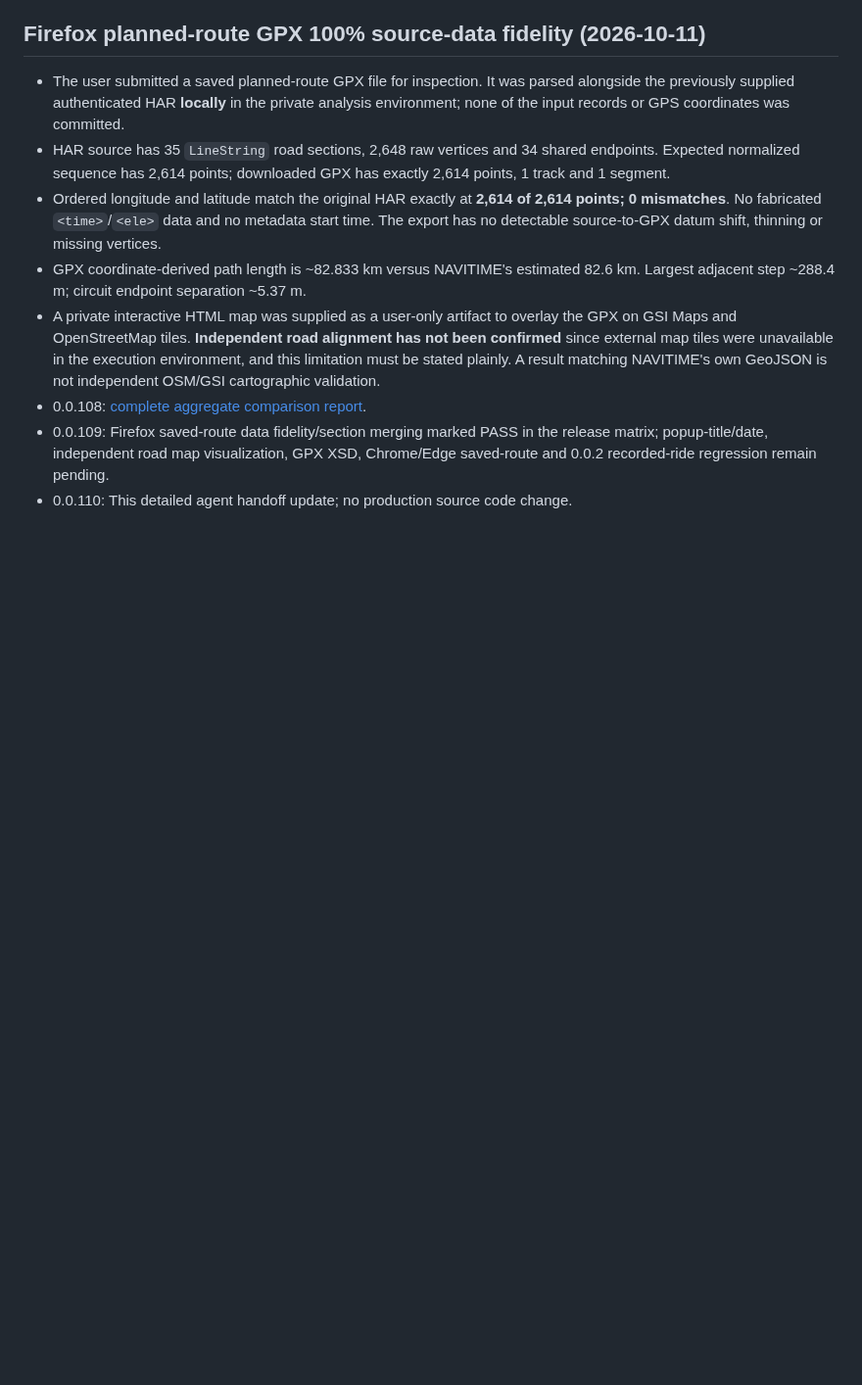
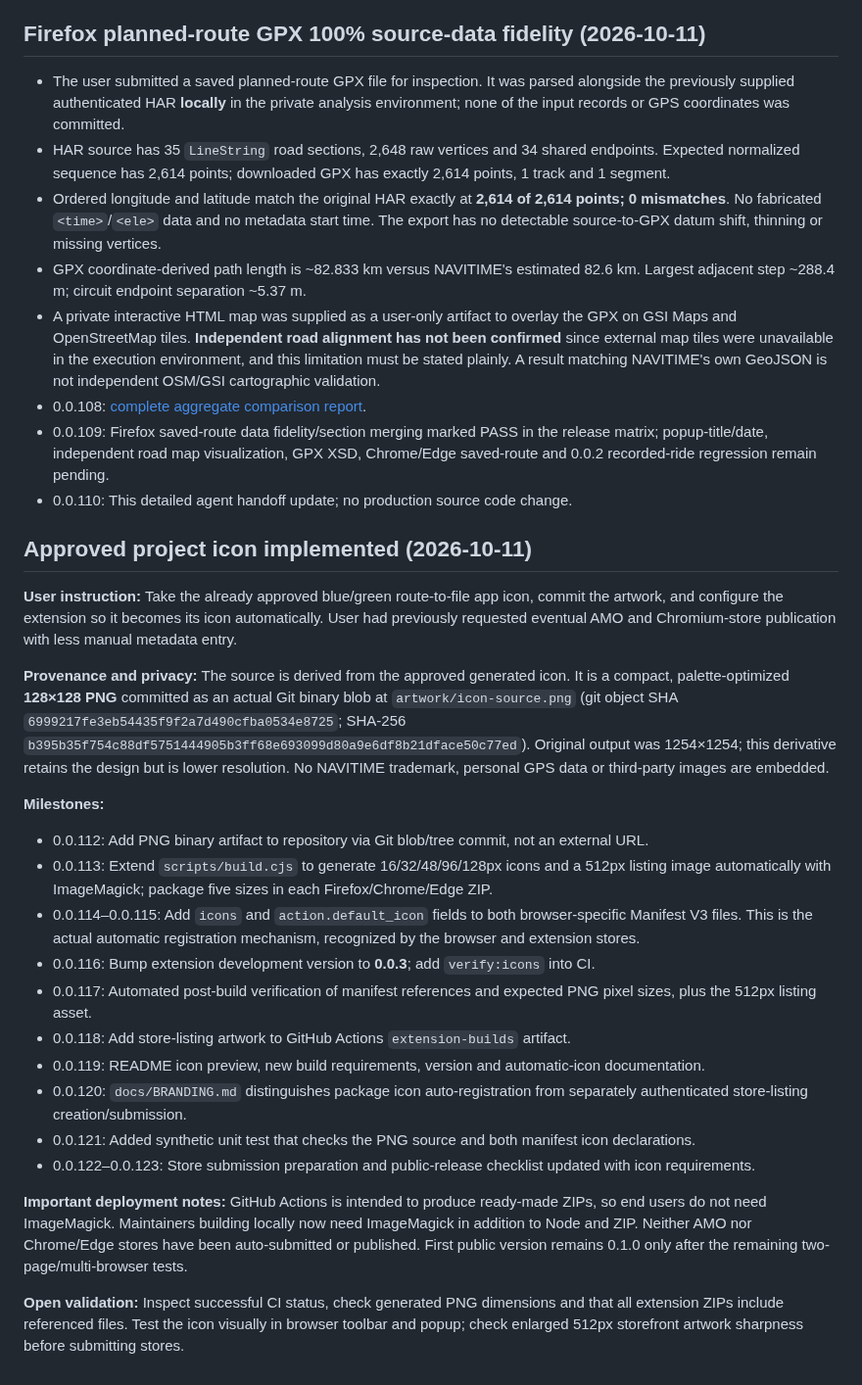
Before and after one commit to zawa356/NAVITIME_GPX_Exporter, a Markdown page: docs/DEVELOPMENT_LOG.md, the part around the change. Shown at 98% size. GitHub-like rendering; blank space fills up the shorter version.

Commit message:
docs: hand off icon artwork pipeline and deployment constraints (0.0.124)

```diff
--- a/docs/DEVELOPMENT_LOG.md
+++ b/docs/DEVELOPMENT_LOG.md
@@ -236,3 +236,25 @@ Never commit or echo tokens, raw HAR, raw GPS tracks, private user details or AP
 - 0.0.108: [complete aggregate comparison report](TEST_REPORTS/2026-10-11-firefox-saved-route-fidelity.md).
 - 0.0.109: Firefox saved-route data fidelity/section merging marked PASS in the release matrix; popup-title/date, independent road map visualization, GPX XSD, Chrome/Edge saved-route and 0.0.2 recorded-ride regression remain pending.
 - 0.0.110: This detailed agent handoff update; no production source code change.
+
+## Approved project icon implemented (2026-10-11)
+
+**User instruction:** Take the already approved blue/green route-to-file app icon, commit the artwork, and configure the extension so it becomes its icon automatically. User had previously requested eventual AMO and Chromium-store publication with less manual metadata entry.
+
+**Provenance and privacy:** The source is derived from the approved generated icon. It is a compact, palette-optimized **128×128 PNG** committed as an actual Git binary blob at `artwork/icon-source.png` (git object SHA `6999217fe3eb54435f9f2a7d490cfba0534e8725`; SHA-256 `b395b35f754c88df5751444905b3ff68e693099d80a9e6df8b21dface50c77ed`). Original output was 1254×1254; this derivative retains the design but is lower resolution. No NAVITIME trademark, personal GPS data or third-party images are embedded.
+
+**Milestones:**
+- 0.0.112: Add PNG binary artifact to repository via Git blob/tree commit, not an external URL.
+- 0.0.113: Extend `scripts/build.cjs` to generate 16/32/48/96/128px icons and a 512px listing image automatically with ImageMagick; package five sizes in each Firefox/Chrome/Edge ZIP.
+- 0.0.114–0.0.115: Add `icons` and `action.default_icon` fields to both browser-specific Manifest V3 files. This is the actual automatic registration mechanism, recognized by the browser and extension stores.
+- 0.0.116: Bump extension development version to **0.0.3**; add `verify:icons` into CI.
+- 0.0.117: Automated post-build verification of manifest references and expected PNG pixel sizes, plus the 512px listing asset.
+- 0.0.118: Add store-listing artwork to GitHub Actions `extension-builds` artifact.
+- 0.0.119: README icon preview, new build requirements, version and automatic-icon documentation.
+- 0.0.120: `docs/BRANDING.md` distinguishes package icon auto-registration from separately authenticated store-listing creation/submission.
+- 0.0.121: Added synthetic unit test that checks the PNG source and both manifest icon declarations.
+- 0.0.122–0.0.123: Store submission preparation and public-release checklist updated with icon requirements.
+
+**Important deployment notes:** GitHub Actions is intended to produce ready-made ZIPs, so end users do not need ImageMagick. Maintainers building locally now need ImageMagick in addition to Node and ZIP. Neither AMO nor Chrome/Edge stores have been auto-submitted or published. First public version remains 0.1.0 only after the remaining two-page/multi-browser tests.
+
+**Open validation:** Inspect successful CI status, check generated PNG dimensions and that all extension ZIPs include referenced files. Test the icon visually in browser toolbar and popup; check enlarged 512px storefront artwork sharpness before submitting stores.
```
